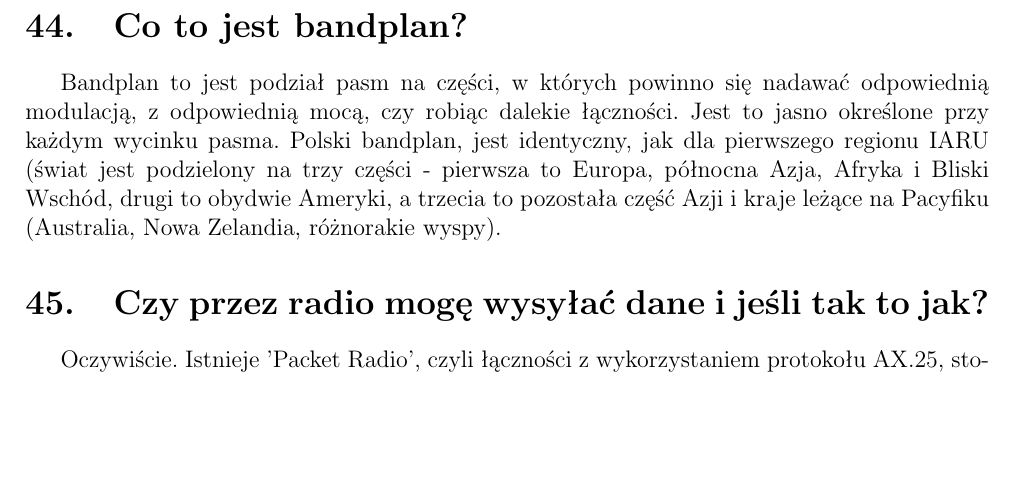
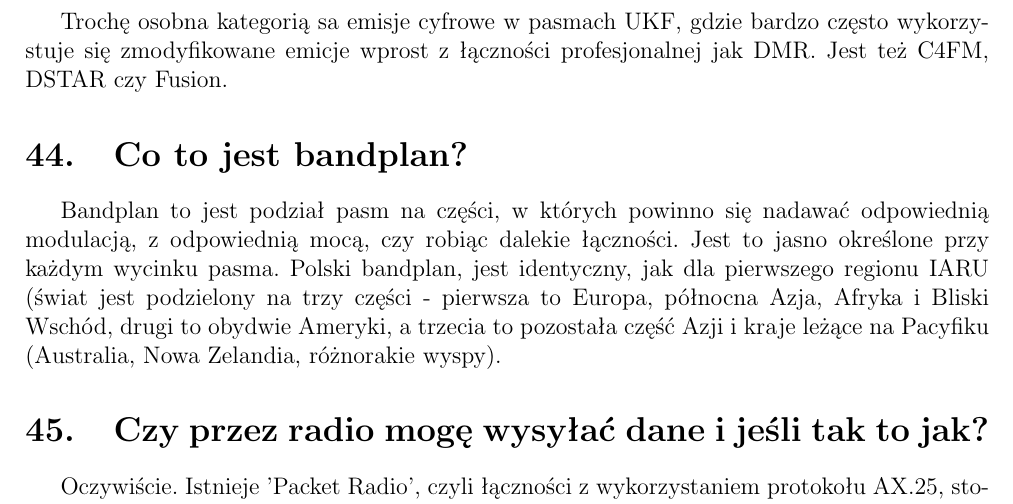
Before and after one commit to HackerspaceKRK/faq-radiowe, a LaTeX document (radio_faq1.tex): part of page 14 of 16, cut at the place of the change, the shorter picture padded with empty space. Compiled offline with pdfLaTeX.

Commit message:
Aktualizacja cyfrówek

```diff
--- a/radio_faq1.tex
+++ b/radio_faq1.tex
@@ -265,6 +265,8 @@ Jak masz ciśnienie na zaliczanie podmiotów DXCC albo żonę która ma już do
 
 Jeśli chcesz zrobić Japonię, lub inny dalszy kraj małą mocą, to warto zainteresować się JT65 lub FT8 - bardzo skuteczne rozwiązania. Na KF-ie jest sporo miłośników emisji cyfrowych - jest to w sumie jedyna możliwość, jeśli interesuje kogoś pasmo 30m, a z telegrafii słabo mu idzie. Poza tym są stałe częstotliwości - 7040-7050, 14076-14090, 18100-18105, 21076-21090 i tak dalej - wszystko jest do znalezienia w bandplanie regionu 1 IARU.
 
+Trochę osobna kategorią sa emisje cyfrowe w pasmach UKF, gdzie bardzo często wykorzystuje się zmodyfikowane emicje wprost z łączności profesjonalnej jak DMR. Jest też C4FM, DSTAR czy Fusion.
+
 \section{Co to jest bandplan?}
 Bandplan to jest podział pasm na części, w których powinno się nadawać odpowiednią modulacją, z odpowiednią mocą, czy robiąc dalekie łączności. Jest to jasno określone przy każdym wycinku pasma.
 Polski bandplan, jest identyczny, jak dla pierwszego regionu IARU (świat jest podzielony na trzy części - pierwsza to Europa, północna Azja, Afryka i Bliski Wschód, drugi to obydwie Ameryki, a trzecia to pozostała część Azji i kraje leżące na Pacyfiku (Australia, Nowa Zelandia, różnorakie wyspy).
```
